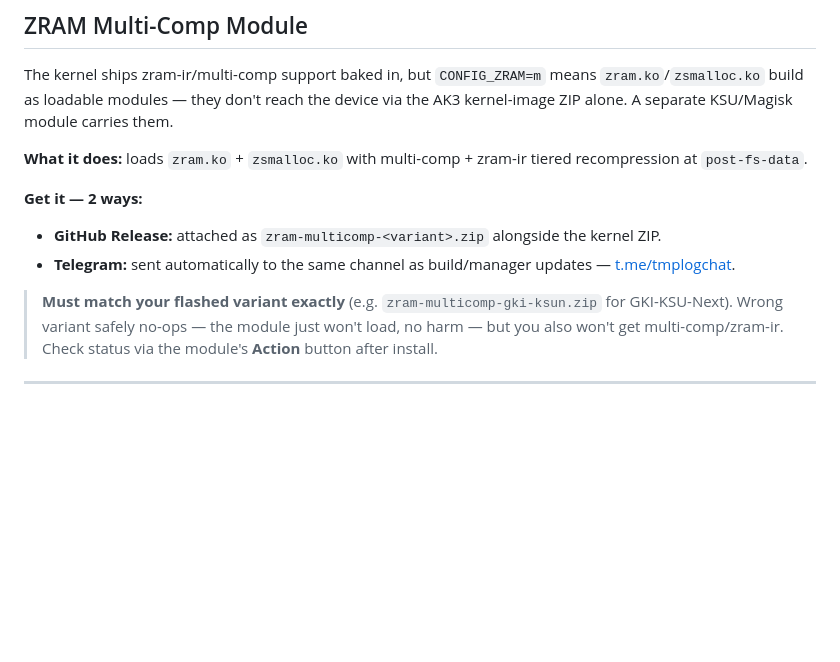
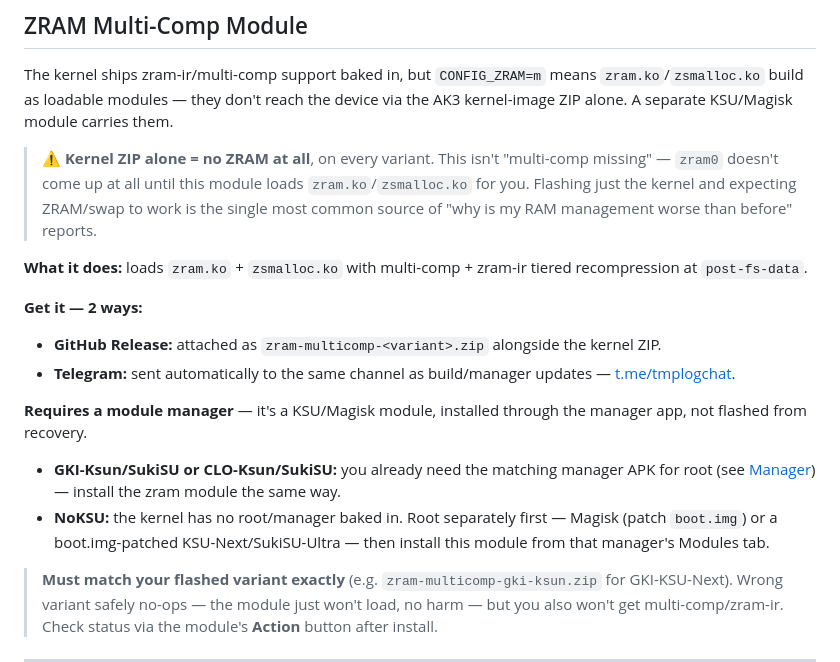
Before and after one commit to yurika-sudo/kernel_sapphire_SM6225, a Markdown page: docs/variants.md, the part around the change. Rendered like a GitHub page; blank space fills up the shorter version.

Commit message:
Update ZRAM multi-comp module documentation
Clarified the requirements and installation process for ZRAM multi-comp module, including the importance of using the correct variant.

```diff
--- a/docs/variants.md
+++ b/docs/variants.md
@@ -56,11 +56,17 @@
 
 The kernel ships zram-ir/multi-comp support baked in, but `CONFIG_ZRAM=m` means `zram.ko`/`zsmalloc.ko` build as loadable modules — they don't reach the device via the AK3 kernel-image ZIP alone. A separate KSU/Magisk module carries them.
 
+> ⚠️ **Kernel ZIP alone = no ZRAM at all**, on every variant. This isn't "multi-comp missing" — `zram0` doesn't come up at all until this module loads `zram.ko`/`zsmalloc.ko` for you. Flashing just the kernel and expecting ZRAM/swap to work is the single most common source of "why is my RAM management worse than before" reports.
+
 **What it does:** loads `zram.ko` + `zsmalloc.ko` with multi-comp + zram-ir tiered recompression at `post-fs-data`.
 
 **Get it — 2 ways:**
 - **GitHub Release:** attached as `zram-multicomp-<variant>.zip` alongside the kernel ZIP.
 - **Telegram:** sent automatically to the same channel as build/manager updates — [t.me/tmplogchat](https://t.me/tmplogchat).
+
+**Requires a module manager** — it's a KSU/Magisk module, installed through the manager app, not flashed from recovery.
+- **GKI-Ksun/SukiSU or CLO-Ksun/SukiSU:** you already need the matching manager APK for root (see [Manager](./installation.md#manager)) — install the zram module the same way.
+- **NoKSU:** the kernel has no root/manager baked in. Root separately first — Magisk (patch `boot.img`) or a boot.img-patched KSU-Next/SukiSU-Ultra — then install this module from that manager's Modules tab.
 
 > **Must match your flashed variant exactly** (e.g. `zram-multicomp-gki-ksun.zip` for GKI-KSU-Next). Wrong variant safely no-ops — the module just won't load, no harm — but you also won't get multi-comp/zram-ir. Check status via the module's **Action** button after install.
 
```
